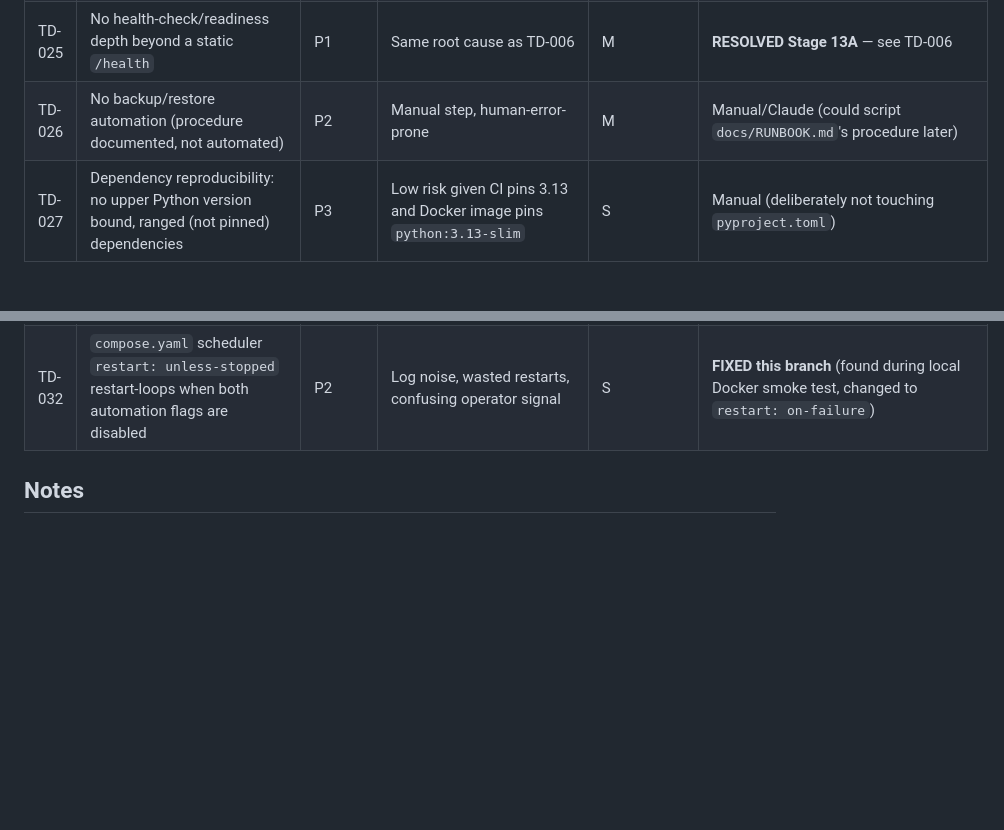
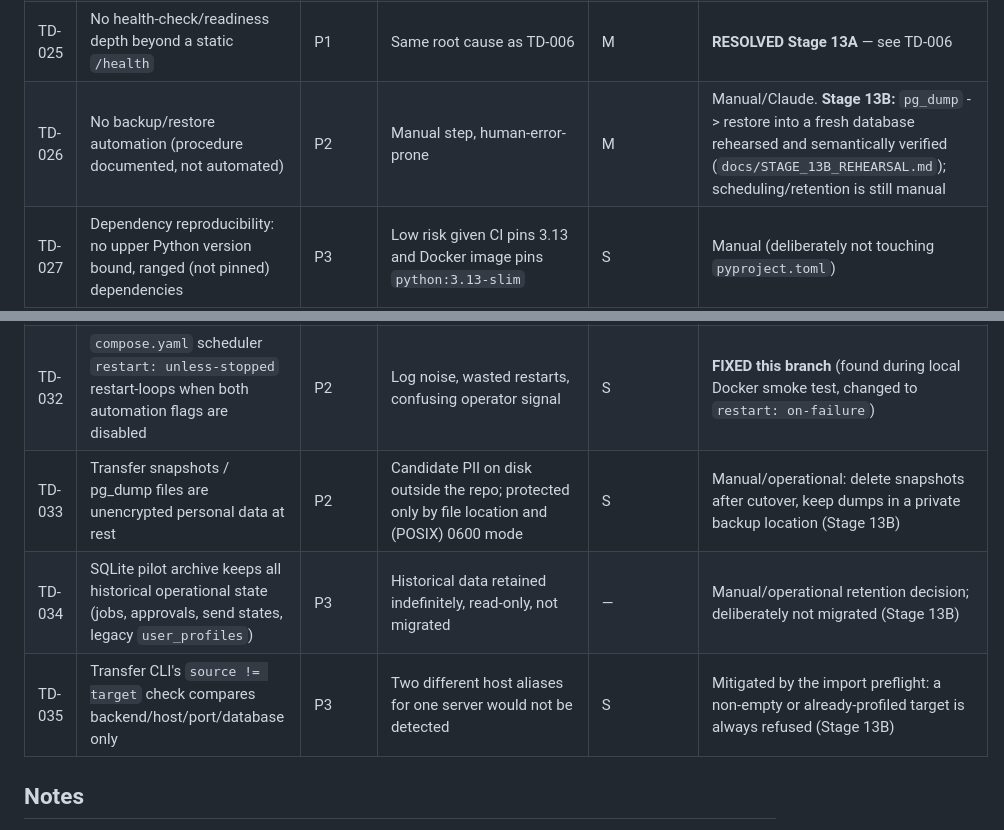
Before and after one commit to Vitalii-Malcov/job-triage, a Markdown page: docs/TECHNICAL_DEBT.md, 2 parts joined by grey strips. GitHub-like rendering; blank space fills up the shorter version.

```diff
--- a/docs/TECHNICAL_DEBT.md
+++ b/docs/TECHNICAL_DEBT.md
@@ -31,13 +31,16 @@ Complexity: **S** (< 1 hour), **M** (< 1 day), **L** (multi-day), **XL** (needs
 | TD-023 | XING mailbox uses full-access IMAP App Password, not an isolated mailbox | P2 | Broader blast radius than needed if credential leaks | L (needs dedicated mailbox + migration) | Manual/operational — explicitly NOT to be fixed opportunistically |
 | TD-024 | PostgreSQL not yet field-tested in a real long-running production deployment | P2 | Unknown-unknowns from sustained real-world load (AUD-011) | — (operational, not code) | Manual operational verification |
 | TD-025 | No health-check/readiness depth beyond a static `/health` | P1 | Same root cause as TD-006 | M | **RESOLVED Stage 13A** — see TD-006 |
-| TD-026 | No backup/restore automation (procedure documented, not automated) | P2 | Manual step, human-error-prone | M | Manual/Claude (could script `docs/RUNBOOK.md`'s procedure later) |
+| TD-026 | No backup/restore automation (procedure documented, not automated) | P2 | Manual step, human-error-prone | M | Manual/Claude. **Stage 13B:** `pg_dump` -> restore into a fresh database rehearsed and semantically verified (`docs/STAGE_13B_REHEARSAL.md`); scheduling/retention is still manual |
 | TD-027 | Dependency reproducibility: no upper Python version bound, ranged (not pinned) dependencies | P3 | Low risk given CI pins 3.13 and Docker image pins `python:3.13-slim` | S | Manual (deliberately not touching `pyproject.toml`) |
 | TD-028 | `app/scheduler.py` had no SIGTERM handler | P2 | Ungraceful container shutdown (log noise only, correctness preserved by lease design) | S | **FIXED this branch** (AUD-008) |
 | TD-029 | No `pool_pre_ping`/pool sizing on the DB engine | P1 | Stale-connection errors after DB restarts under PostgreSQL | S | **FIXED this branch** (AUD-007) |
 | TD-030 | No Docker/deployment artifacts existed | P1 | No repeatable deployment path | L | **FIXED this branch** (AUD-001) |
 | TD-031 | No CI Docker build/config gate | P2 | Dockerfile could silently bit-rot | M | **FIXED this branch** (AUD-019) |
 | TD-032 | `compose.yaml` scheduler `restart: unless-stopped` restart-loops when both automation flags are disabled | P2 | Log noise, wasted restarts, confusing operator signal | S | **FIXED this branch** (found during local Docker smoke test, changed to `restart: on-failure`) |
+| TD-033 | Transfer snapshots / pg_dump files are unencrypted personal data at rest | P2 | Candidate PII on disk outside the repo; protected only by file location and (POSIX) 0600 mode | S | Manual/operational: delete snapshots after cutover, keep dumps in a private backup location (Stage 13B) |
+| TD-034 | SQLite pilot archive keeps all historical operational state (jobs, approvals, send states, legacy `user_profiles`) | P3 | Historical data retained indefinitely, read-only, not migrated | — | Manual/operational retention decision; deliberately not migrated (Stage 13B) |
+| TD-035 | Transfer CLI's `source != target` check compares backend/host/port/database only | P3 | Two different host aliases for one server would not be detected | S | Mitigated by the import preflight: a non-empty or already-profiled target is always refused (Stage 13B) |
 
 ## Notes
 
```
Also changed, not shown: docs/RUNBOOK.md (+13 -4 lines), docs/STAGE_13B_REHEARSAL.md (added, +132 -0 lines).
